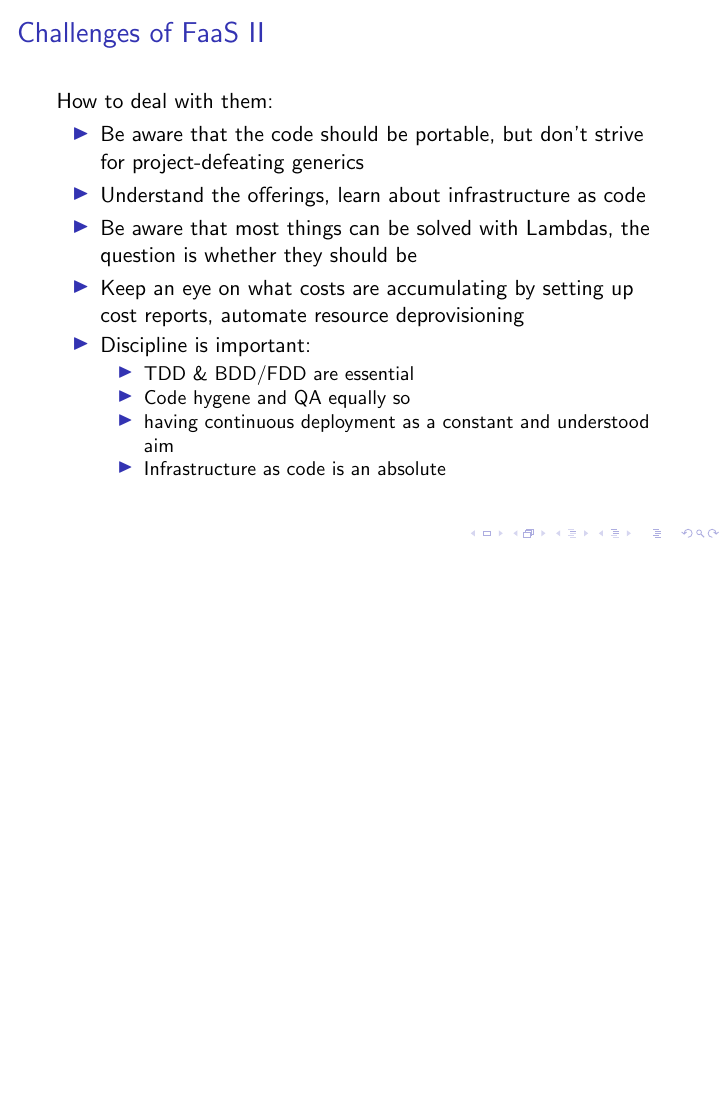
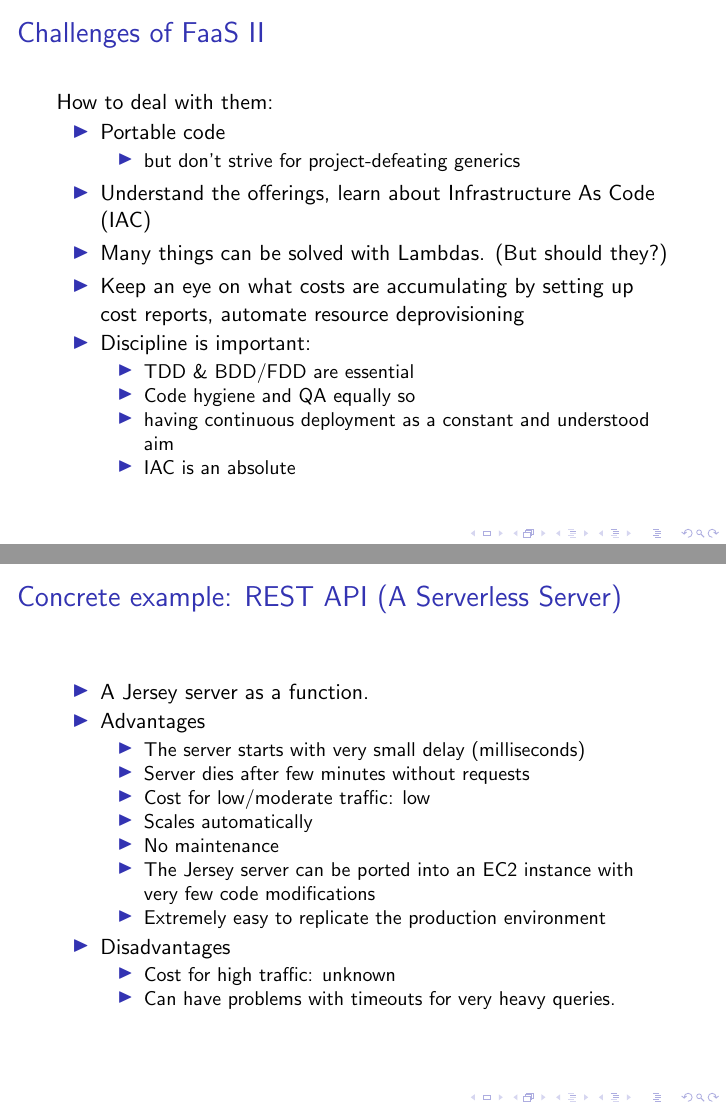
Before and after one commit to BIBSYSDEV/2019-03-05_FaaSPresentation, LaTeX slides (presentation.tex): page 6 of 10 before the commit and pages 6 and 8 of 11 after it, the two joined at a grey line, the shorter picture padded with empty space. Compiled offline with pdfLaTeX.

Commit message:
comments rest and cd

```diff
--- a/presentation.tex
+++ b/presentation.tex
@@ -1,5 +1,6 @@
 \documentclass{beamer}
 \usepackage[utf8]{inputenc}
+\usepackage{graphicx}
 
 %Information to be included in the title page:
 \title{FaaS}
@@ -58,16 +59,19 @@ Challenges:
 \frametitle{Challenges of FaaS II}
 How to deal with them:
 \begin{itemize}
-  \item Be aware that the code should be portable, but don't strive for project-defeating generics
-  \item Understand the offerings, learn about infrastructure as code
-  \item Be aware that most things can be solved with Lambdas, the question is whether they should be
+  \item Portable code
+  \begin{itemize}
+	\item   but don't strive for project-defeating generics
+  \end{itemize}
+  \item Understand the offerings, learn about Infrastructure As Code (IAC)
+  \item Many things can be solved with Lambdas. (But should they?)
   \item Keep an eye on what costs are accumulating by setting up cost reports, automate resource deprovisioning
   \item Discipline is important:
   \begin{itemize}
     \item TDD \& BDD/FDD are essential
-    \item Code hygene and QA equally so
+    \item Code hygiene and QA equally so
     \item having continuous deployment as a constant and understood aim
-    \item Infrastructure as code is an absolute
+    \item IAC is an absolute
   \end{itemize}
 \end{itemize}
 \end{frame}
@@ -95,14 +99,45 @@ Basically, know your needs; know the platform; use the appropriate technology.
 \end{frame}
 
 \begin{frame}
+\frametitle{Concrete example: REST API (A Serverless Server)}
+\begin{itemize}
+\item A Jersey server as a function.
+\item Advantages
+\begin{itemize}
+\item The server starts with very small delay (milliseconds)
+\item Server dies after few minutes without requests
+\item Cost for low/moderate traffic: low
+\item Scales automatically
+\item No maintenance
+\item The Jersey server can be ported into an EC2 instance with very few code modifications
+\item Extremely easy to replicate the production environment
+\end{itemize}
+\item Disadvantages
+\begin{itemize}
+\item Cost for high traffic: unknown
+\item Can have problems with timeouts for very heavy queries.
+\end{itemize}
+
+\end{itemize}
+\end{frame}
+
+\begin{frame}
 \frametitle{Concrete example: REST API}
+\begin{figure}
+\includegraphics[scale=0.3]{rest.jpeg}
+\end{figure}
+
 \end{frame}
 
 \begin{frame}
 \frametitle{Concrete example: CD-platform}
+\begin{figure}
+\includegraphics[scale=0.3]{cd.jpeg}
+\end{figure}
 \end{frame}
 
 \begin{frame}
+
 \frametitle{Summary}
 \begin{itemize}
   \item Infrastructure as code is alpha \& omega
```
Also changed, not shown: cd.jpeg (added), presentation.pdf (added), rest.jpeg (added).
